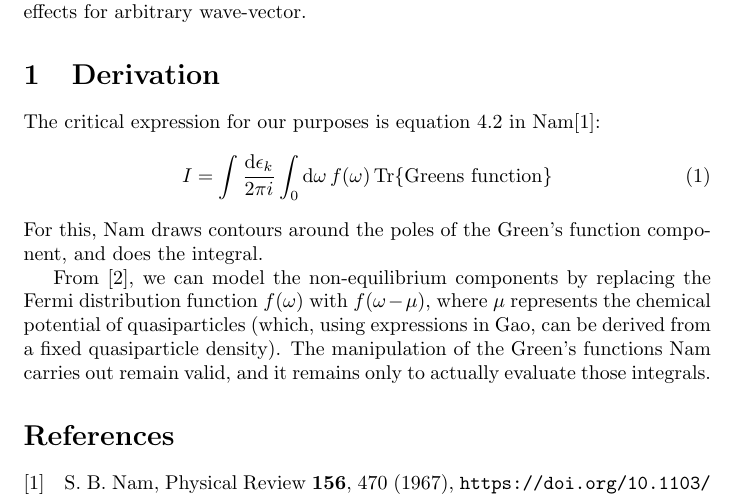
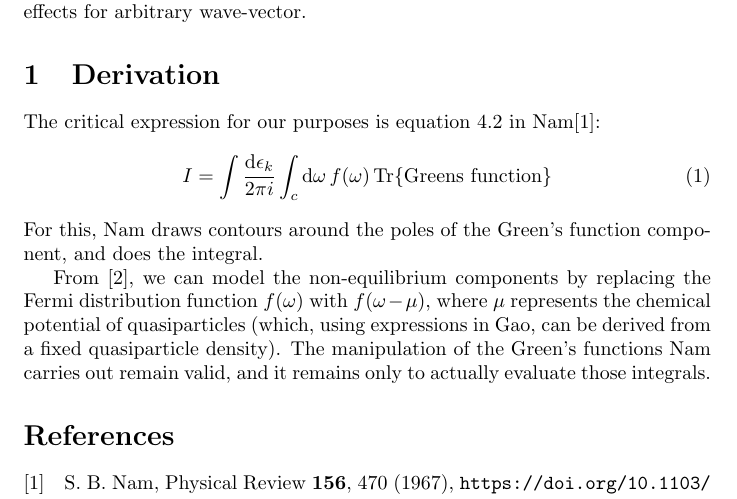
Before and after one commit to dmallubhotla/nam_non_equilibrium, a LaTeX document (main.tex): part of the page, cut so that both start at the same text. Compiled offline with pdfLaTeX.

```diff
--- a/main.tex
+++ b/main.tex
@@ -29,7 +29,7 @@
 \section{Derivation}
 The critical expression for our purposes is equation 4.2 in Nam\cite{Nam1967}:
 \begin{equation}
-	I = \int \frac{\dd{\epsilon_k}}{2 \pi i} \int_0 \dd{\omega} f(\omega) \Tr{\mathrm{Greens\ function}}
+	I = \int \frac{\dd{\epsilon_k}}{2 \pi i} \int_c \dd{\omega} f(\omega) \Tr{\mathrm{Greens\ function}}
 \end{equation}
 For this, Nam draws contours around the poles of the Green's function component, and does the integral.
 
```
Also changed, not shown: 2 other files.
